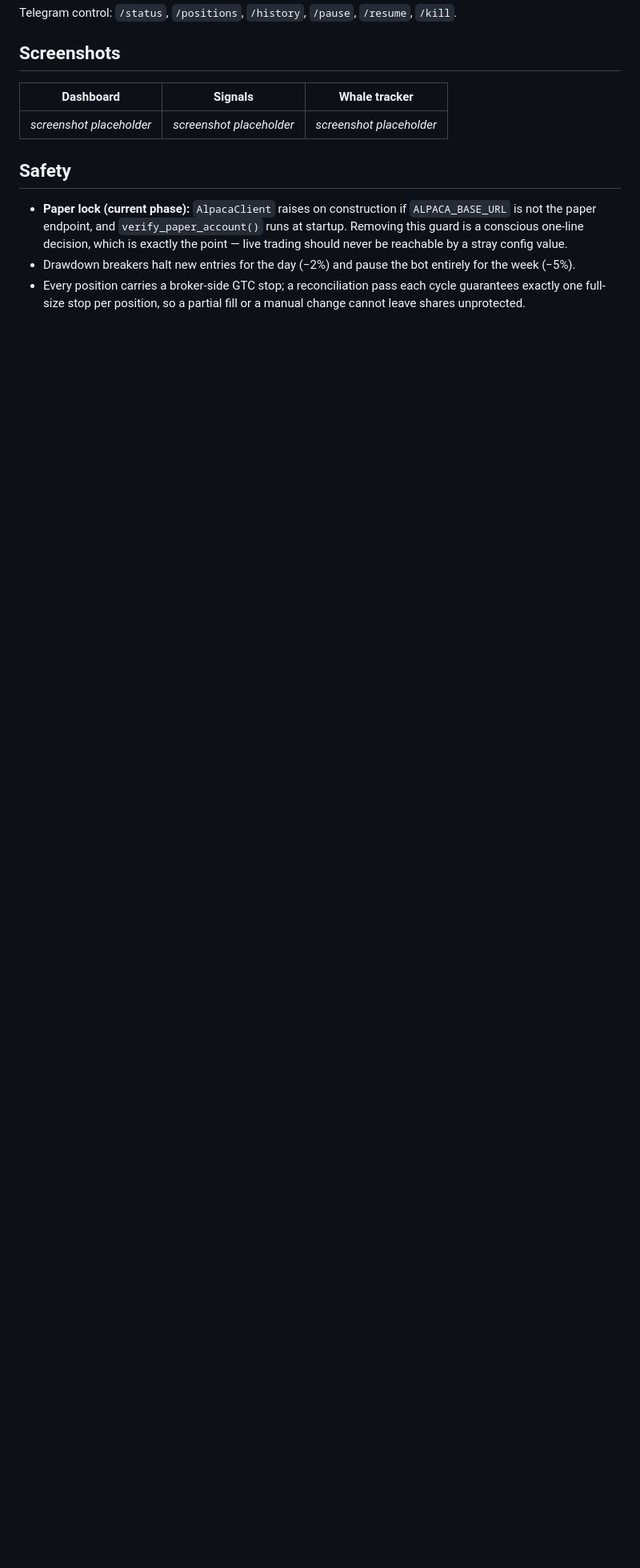
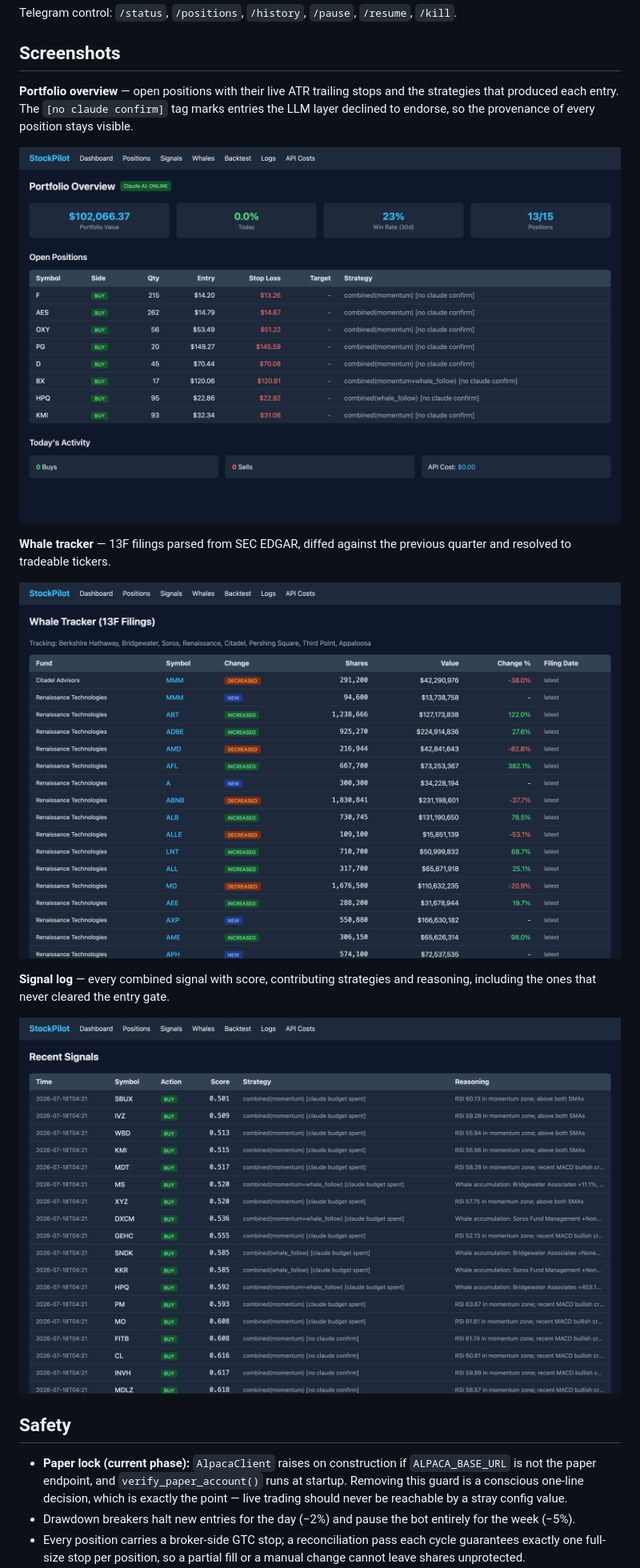
Before and after one commit to AdrianAdem/stockpilot, a Markdown page: README.md, the part around the change. Shown at 80% size. Drawn GitHub-style; pictures changed too: docs/dashboard.png (added), docs/signals.png (added), docs/whales.png (added); blank space fills up the shorter version.

Commit message:
docs: add dashboard screenshots; fix enum leak in positions table
The Side column rendered the raw enum ("Side.BUY") instead of its value, and
the portfolio value had no thousands separator. Display-only changes.

Co-Authored-By: Claude Opus 4.8 <noreply@anthropic.com>

```diff
--- a/README.md
+++ b/README.md
@@ -161,10 +161,17 @@ Telegram control: `/status`, `/positions`, `/history`, `/pause`, `/resume`, `/ki
 
 ## Screenshots
 
-<!-- Replace the placeholders below with real screenshots -->
-| Dashboard | Signals | Whale tracker |
-|---|---|---|
-| _screenshot placeholder_ | _screenshot placeholder_ | _screenshot placeholder_ |
+**Portfolio overview** — open positions with their live ATR trailing stops and the strategies that produced each entry. The `[no claude confirm]` tag marks entries the LLM layer declined to endorse, so the provenance of every position stays visible.
+
+![Dashboard](docs/dashboard.png)
+
+**Whale tracker** — 13F filings parsed from SEC EDGAR, diffed against the previous quarter and resolved to tradeable tickers.
+
+![Whale tracker](docs/whales.png)
+
+**Signal log** — every combined signal with score, contributing strategies and reasoning, including the ones that never cleared the entry gate.
+
+![Signals](docs/signals.png)
 
 ## Safety
 
```
Also changed, not shown: 1 other file.
